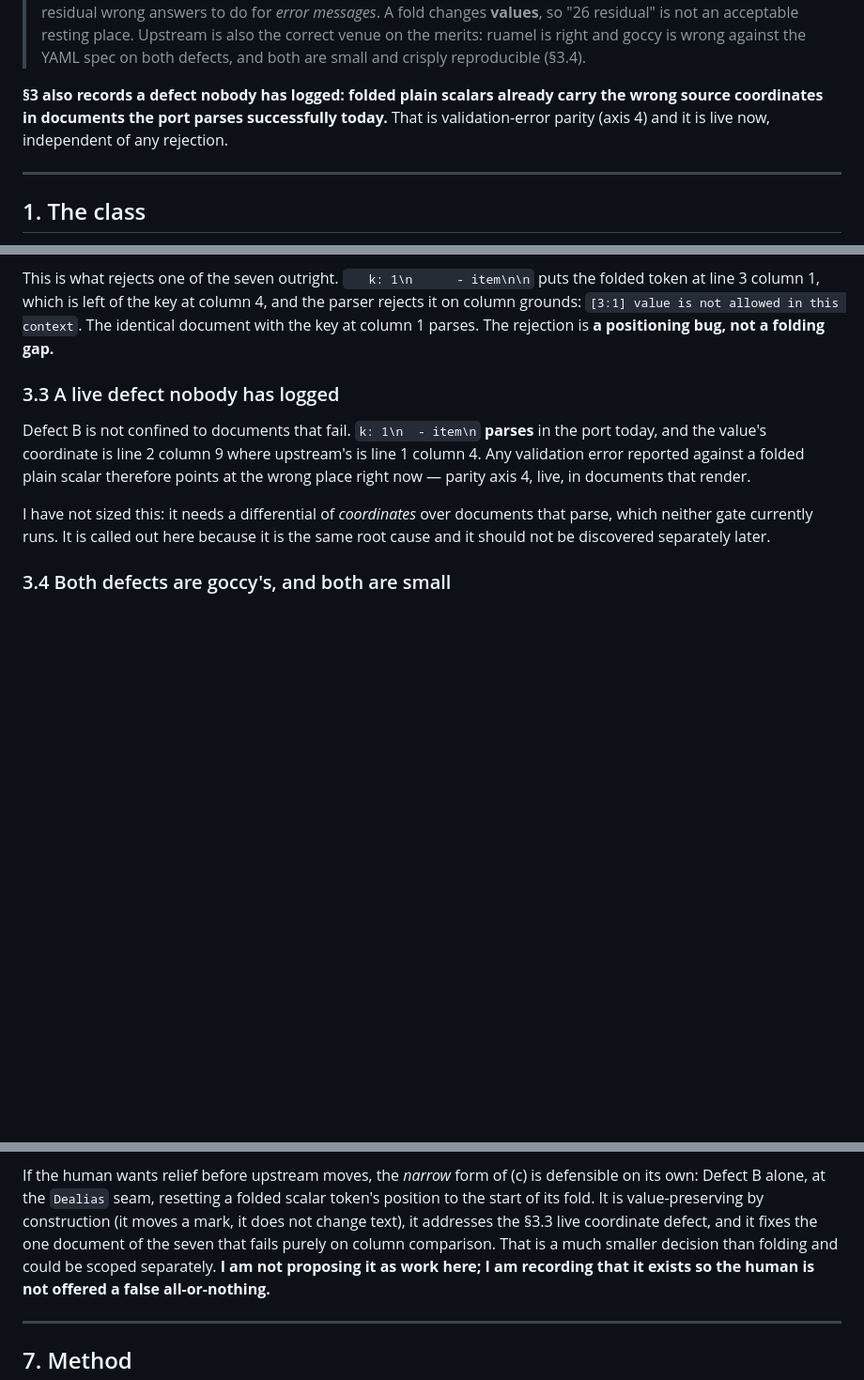
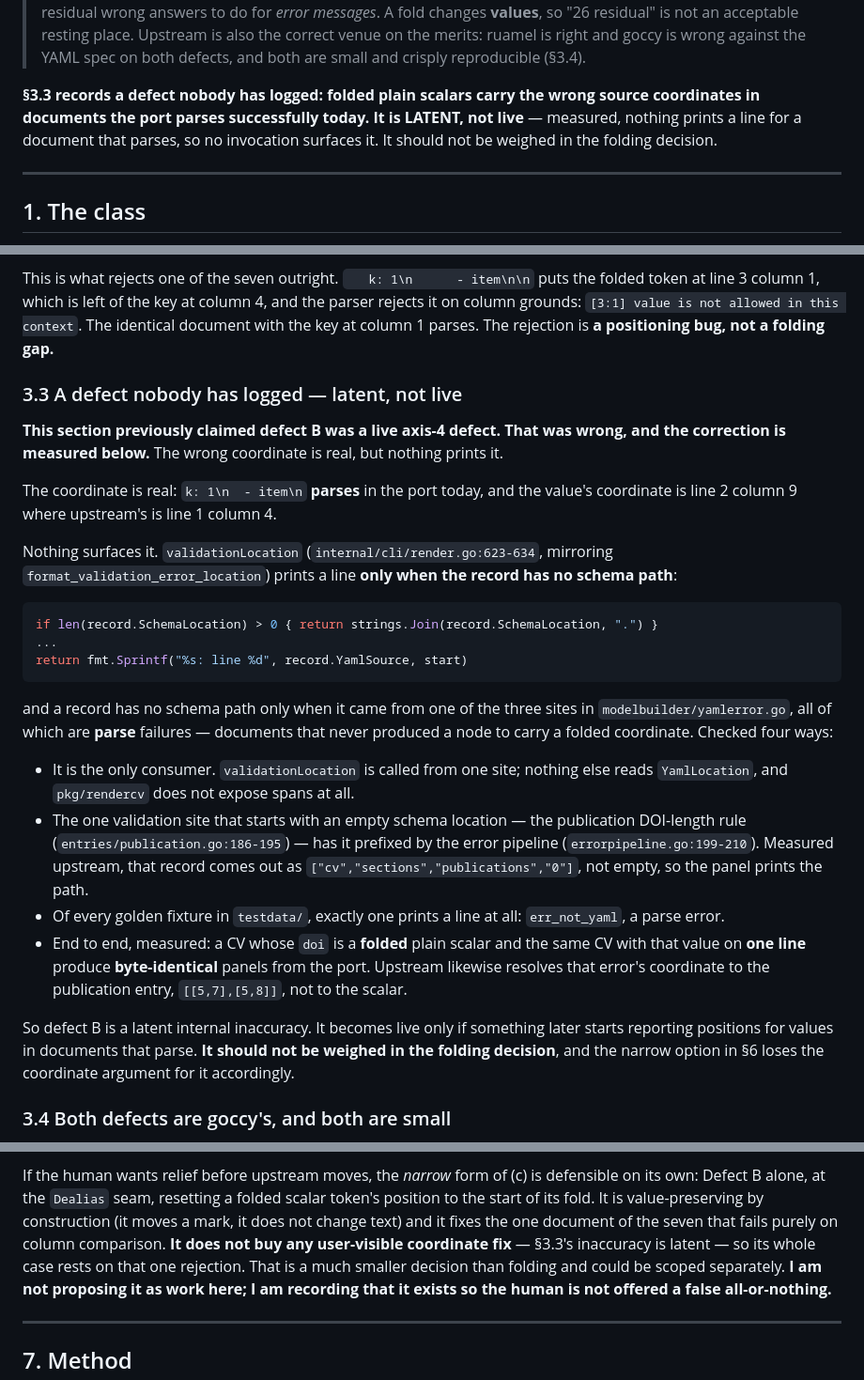
Before and after one commit to nonamecat19/rendercv-go, a Markdown page: specs/002-yaml-and-core-model/spec-delta-folding.md, 3 parts joined by grey strips. Shown at 94% size. Rendered like a GitHub page; blank space fills up the shorter version.

Commit message:
docs: correct the fold coordinate defect to latent
The delta claimed folded plain scalars point validation errors at the
wrong place today. Measured: validationLocation prints a line only for a
record with no schema path, which only parse failures have, and a CV
whose doi is folded produces a byte-identical panel to the same value on
one line. The wrong coordinate is real; nothing prints it.

Claude-Session: https://claude.ai/code/session_01NECu5PZJedXP8Pupjx9vaE

````diff
--- a/specs/002-yaml-and-core-model/spec-delta-folding.md
+++ b/specs/002-yaml-and-core-model/spec-delta-folding.md
@@ -35,9 +35,10 @@ recipes are in §7.
 > place. Upstream is also the correct venue on the merits: ruamel is right and goccy is wrong
 > against the YAML spec on both defects, and both are small and crisply reproducible (§3.4).
 
-**§3 also records a defect nobody has logged: folded plain scalars already carry the wrong source
-coordinates in documents the port parses successfully today.** That is validation-error parity
-(axis 4) and it is live now, independent of any rejection.
+**§3.3 records a defect nobody has logged: folded plain scalars carry the wrong source coordinates
+in documents the port parses successfully today. It is LATENT, not live** — measured, nothing
+prints a line for a document that parses, so no invocation surfaces it. It should not be weighed in
+the folding decision.
 
 ---
 
@@ -224,16 +225,42 @@ line 3 column 1, which is left of the key at column 4, and the parser rejects it
 `[3:1] value is not allowed in this context`. The identical document with the key at column 1
 parses. The rejection is **a positioning bug, not a folding gap.**
 
-### 3.3 A live defect nobody has logged
+### 3.3 A defect nobody has logged — latent, not live
 
-Defect B is not confined to documents that fail. `k: 1\n  - item\n` **parses** in the port today,
-and the value's coordinate is line 2 column 9 where upstream's is line 1 column 4. Any validation
-error reported against a folded plain scalar therefore points at the wrong place right now — parity
-axis 4, live, in documents that render.
+**This section previously claimed defect B was a live axis-4 defect. That was wrong, and the
+correction is measured below.** The wrong coordinate is real, but nothing prints it.
 
-I have not sized this: it needs a differential of *coordinates* over documents that parse, which
-neither gate currently runs. It is called out here because it is the same root cause and it should
-not be discovered separately later.
+The coordinate is real: `k: 1\n  - item\n` **parses** in the port today, and the value's coordinate
+is line 2 column 9 where upstream's is line 1 column 4.
+
+Nothing surfaces it. `validationLocation` (`internal/cli/render.go:623-634`, mirroring
+`format_validation_error_location`) prints a line **only when the record has no schema path**:
+
+```go
+if len(record.SchemaLocation) > 0 { return strings.Join(record.SchemaLocation, ".") }
+...
+return fmt.Sprintf("%s: line %d", record.YamlSource, start)
+```
+
+and a record has no schema path only when it came from one of the three sites in
+`modelbuilder/yamlerror.go`, all of which are **parse** failures — documents that never produced a
+node to carry a folded coordinate. Checked four ways:
+
+- It is the only consumer. `validationLocation` is called from one site; nothing else reads
+  `YamlLocation`, and `pkg/rendercv` does not expose spans at all.
+- The one validation site that starts with an empty schema location — the publication DOI-length
+  rule (`entries/publication.go:186-195`) — has it prefixed by the error pipeline
+  (`errorpipeline.go:199-210`). Measured upstream, that record comes out as
+  `["cv","sections","publications","0"]`, not empty, so the panel prints the path.
+- Of every golden fixture in `testdata/`, exactly one prints a line at all: `err_not_yaml`, a parse
+  error.
+- End to end, measured: a CV whose `doi` is a **folded** plain scalar and the same CV with that
+  value on **one line** produce **byte-identical** panels from the port. Upstream likewise resolves
+  that error's coordinate to the publication entry, `[[5,7],[5,8]]`, not to the scalar.
+
+So defect B is a latent internal inaccuracy. It becomes live only if something later starts
+reporting positions for values in documents that parse. **It should not be weighed in the folding
+decision**, and the narrow option in §6 loses the coordinate argument for it accordingly.
 
 ### 3.4 Both defects are goccy's, and both are small
 
@@ -331,9 +358,10 @@ The reasoning, in the order it changed my mind:
 
 If the human wants relief before upstream moves, the *narrow* form of (c) is defensible on its own:
 Defect B alone, at the `Dealias` seam, resetting a folded scalar token's position to the start of
-its fold. It is value-preserving by construction (it moves a mark, it does not change text), it
-addresses the §3.3 live coordinate defect, and it fixes the one document of the seven that fails
-purely on column comparison. That is a much smaller decision than folding and could be scoped
+its fold. It is value-preserving by construction (it moves a mark, it does not change text) and it
+fixes the one document of the seven that fails purely on column comparison. **It does not buy any
+user-visible coordinate fix** — §3.3's inaccuracy is latent — so its whole case rests on that one
+rejection. That is a much smaller decision than folding and could be scoped
 separately. **I am not proposing it as work here; I am recording that it exists so the human is not
 offered a false all-or-nothing.**
 
````
